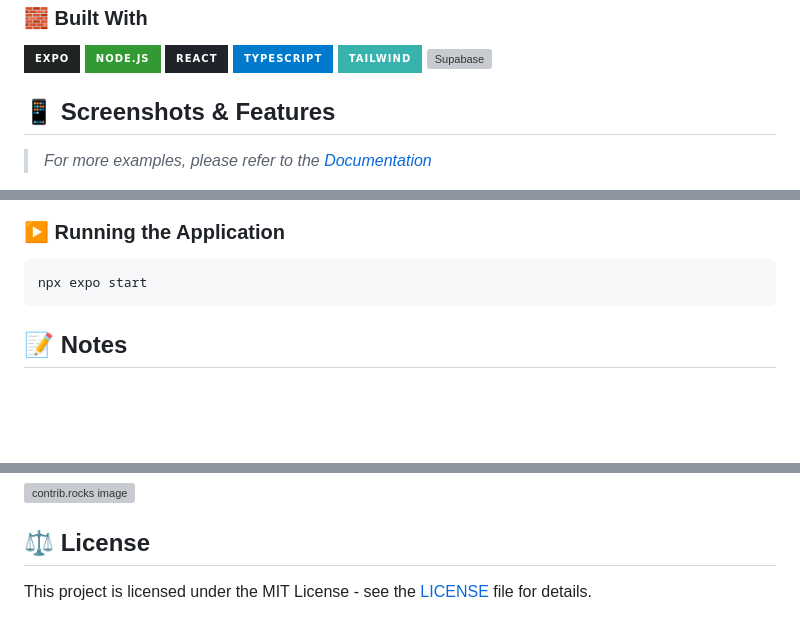
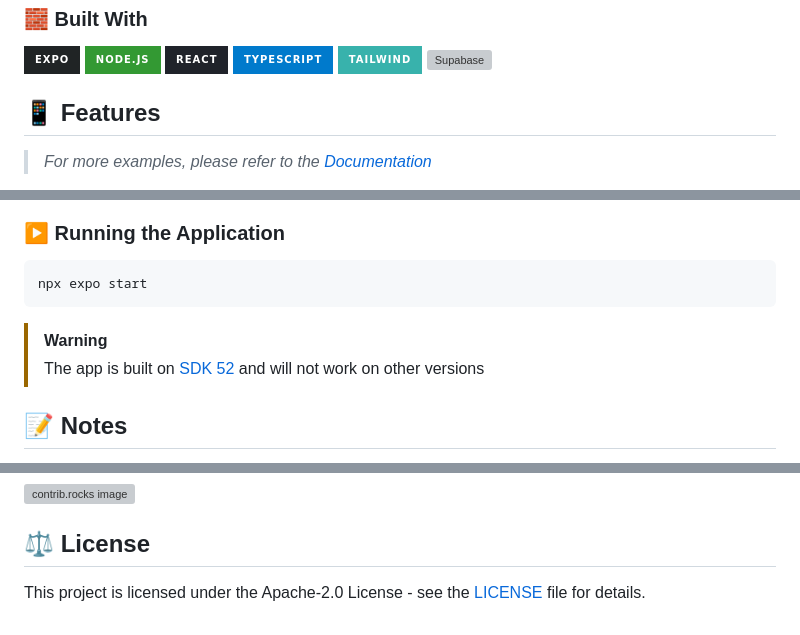
Before and after one commit to kiloumanjaro/Watchoble, a Markdown page: README.md, 3 parts joined by grey strips. Drawn GitHub-style; badges without logos; blank space fills up the shorter version; grey boxes are pictures that could not be loaded.

````diff
--- a/README.md
+++ b/README.md
@@ -73,7 +73,7 @@ This project is a modern watchlist app for tracking movies and TV shows you want
 [![TailwindCSS][Tailwind]][Tailwind-url]
 [![Supabase][Supabase]][Supabase-url]
 
-## 📱 Screenshots & Features
+## 📱 Features
 
 > _For more examples, please refer to the [Documentation](https://www.canva.com/design/DAGpUpNFjQU/L76Qn5GYrCd-QALyc0Armg/view?utm_content=DAGpUpNFjQU&utm_campaign=designshare&utm_medium=link2&utm_source=uniquelinks&utlId=h646d3d276a)_
 
@@ -126,6 +131,10 @@ Edit the `.env` file with your configuration (API keys, database URL, etc.)
 npx expo start
 ```
 
+> [!WARNING]
+>
+> The app is built on [SDK 52](https://expo.dev/blog/upgrading-to-expo-sdk-52) and will not work on other versions
+
 ## 📝 Notes
 
 - Make sure you have the Expo CLI installed globally: `npm install -g @expo/cli`
@@ -152,7 +161,7 @@ Don't forget to give the project a star! Thanks again!
 
 ## ⚖️ License
 
-This project is licensed under the MIT License - see the [LICENSE](LICENSE) file for details.
+This project is licensed under the Apache-2.0 License - see the [LICENSE](LICENSE) file for details.
 
 <!-- MARKDOWN LINKS & IMAGES -->
 
````
Also changed, not shown: other parts of README.md (+8 -3 lines).
